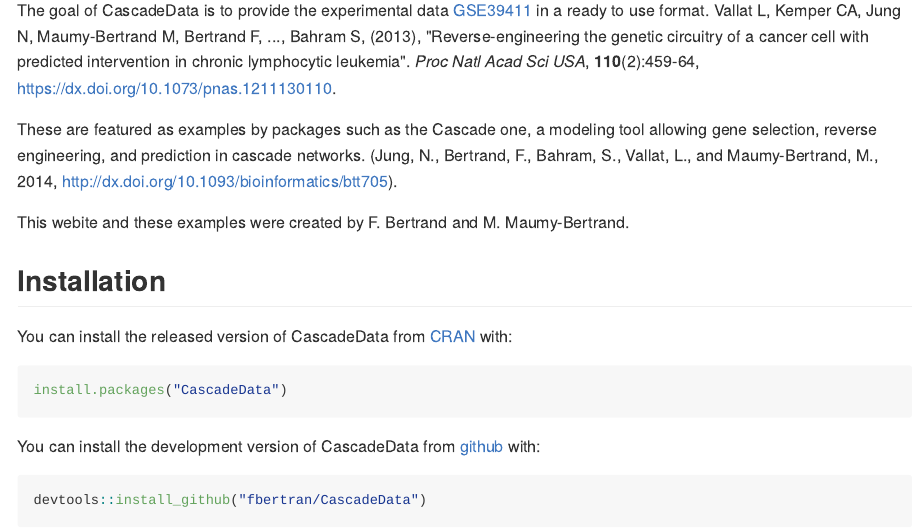
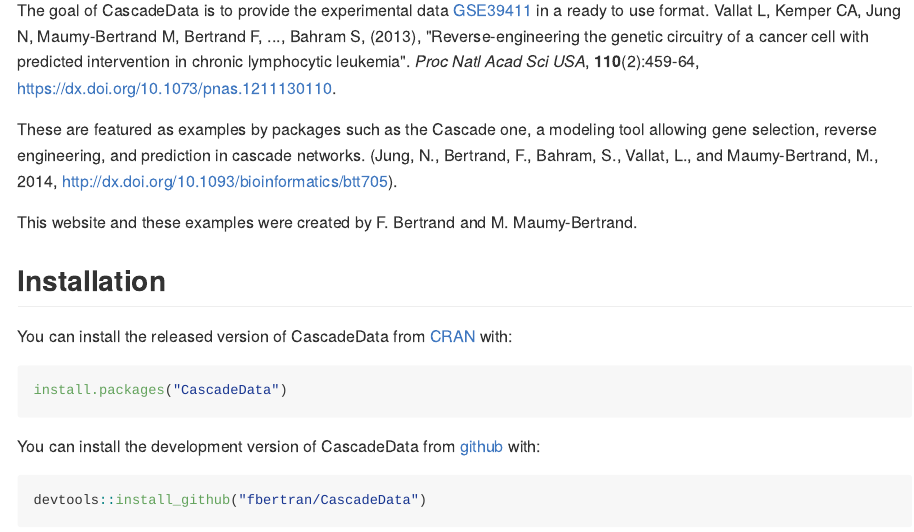
Before and after one commit to fbertran/CascadeData, an R Markdown document (README.Rmd): the page in a window 1100 px wide, from 110 px down. The pictures show the output file README.md that the author committed with the source, drawn offline in the style of GitHub; badge pictures from the web are left out.

Commit message:
spelling correction

```diff
--- a/README.Rmd
+++ b/README.Rmd
@@ -23,7 +23,7 @@
 
 These are featured as examples by packages such as the Cascade one, a modeling tool allowing gene selection, reverse engineering, and prediction in cascade networks. (Jung, N., Bertrand, F., Bahram, S., Vallat, L., and Maumy-Bertrand, M., 2014, <http://dx.doi.org/10.1093/bioinformatics/btt705>).
 
-This webite and these examples were created by F. Bertrand and M. Maumy-Bertrand.
+This website and these examples were created by F. Bertrand and M. Maumy-Bertrand.
 
 
 ## Installation
```
Also changed, not shown: README.md, 2 other files.
